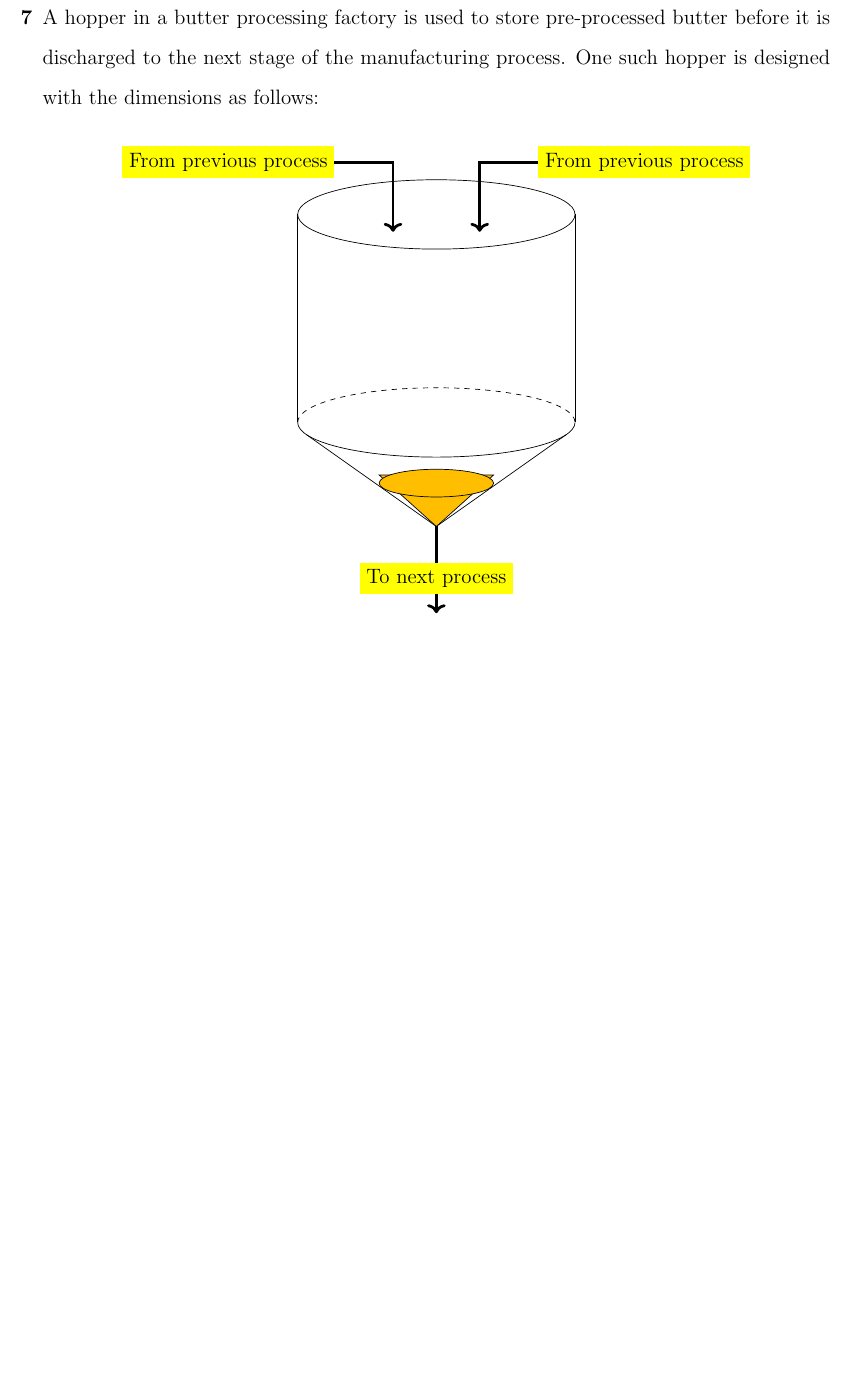
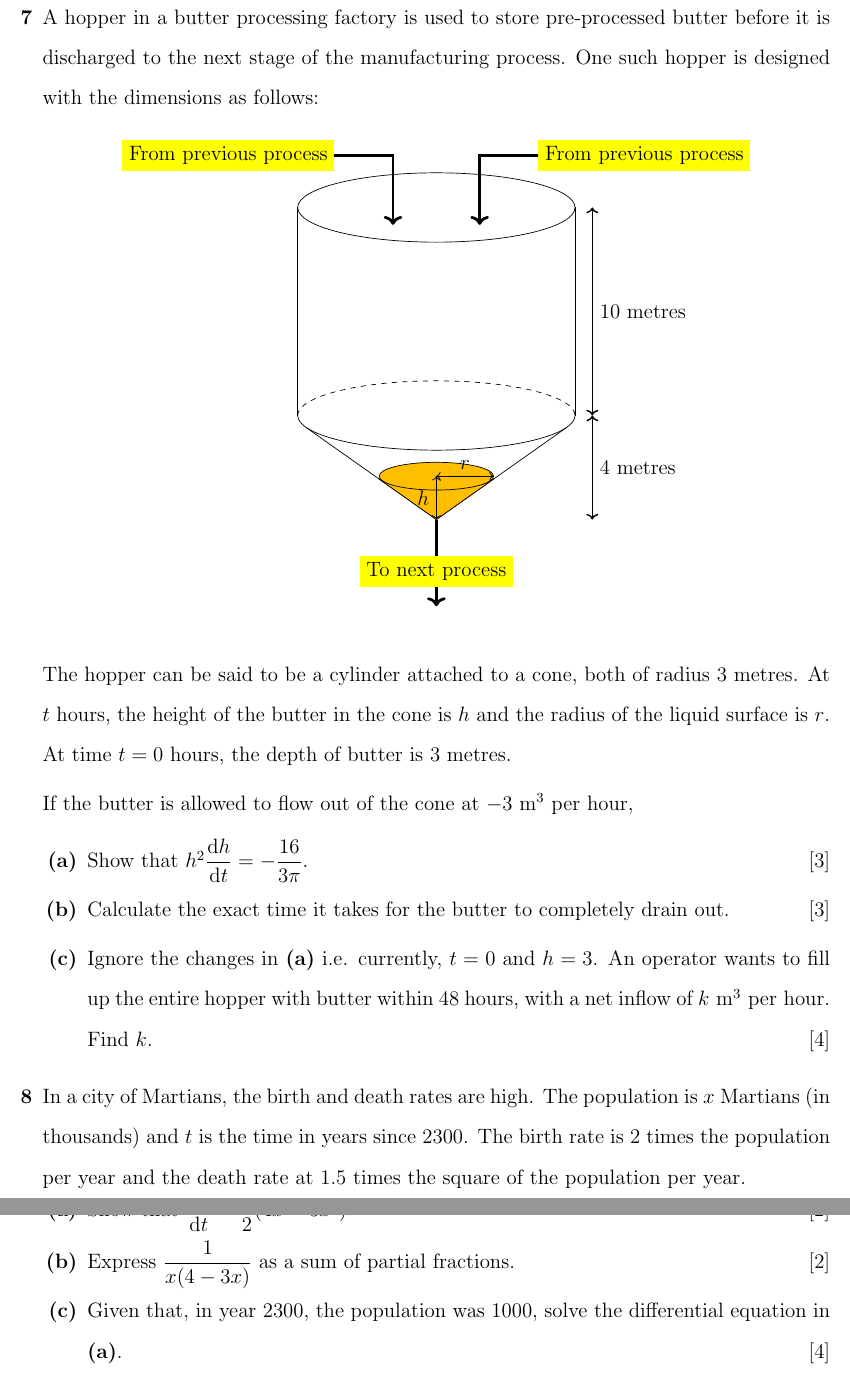
Before and after one commit to viggibear/A-Level-Math-Resource, a LaTeX document (Source Code/Differentiation.tex): part of page 3 of 3 before the commit and two parts of pages 3 and 4 of 4 after it, the two joined at a grey line, cut so that both start at the same text, the shorter picture padded with empty space. Compiled offline with pdfLaTeX; a LaTeX package or settings file that is missing is left out.

Commit message:
100% complete.

```diff
--- a/Source Code/Differentiation.tex
+++ b/Source Code/Differentiation.tex
@@ -116,7 +116,7 @@ pdfproducer={PDFLaTeX},%
 
 	\2 Find the angle $\theta$ at which the toy plane should be thrown to attain the maximum horizontal distance.\hfill[2]
 
-\1 A hopper in a butter processing factory is used to store pre-processed butter before it is discharged to the next stage of the manufacturing process. One such hopper is designed with the dimensions as follows:\\
+\1 A hopper in a butter processing factory is used to store pre-processed butter before it is discharged to the next stage of the manufacturing process. One such hopper is designed with the dimensions as follows: %Question 7
 \[
 \begin{tikzpicture}
     \draw (0,0) ellipse (80pt and 20pt); %Begin Cylinder
@@ -124,16 +124,35 @@ pdfproducer={PDFLaTeX},%
 		\draw (80pt,0) -- (80pt,-120pt);
 		\draw (-80pt,0) -- (-80pt,-120pt);
 		\draw[dashed] (-80pt,-120pt) arc (180:0:80pt and 20pt);
-		\draw (-80pt,-120pt) arc (180:360:80pt and 20pt); %End Cylinder
+		\draw (-80pt,-120pt) arc (180:360:80pt and 20pt);
+		\draw[<->,thick] (90pt,0) -- (90pt,-60pt) node[right] {10 metres} -- (90pt,-120pt);%End Cylinder
 		\draw (-75pt,-127pt) -- (0, -180pt); %Begin Cone
-		\draw (0,-180pt) -- (75pt,-127pt); %End Cone
+		\draw (0,-180pt) -- (75pt,-127pt);
+		\draw[<->,thick] (90pt,-120pt) -- (90pt,-150pt) node[right] {4 metres} -- (90pt,-180pt);%End Cone
 		\draw[->,ultra thick] (-120pt,30pt) node [fill=yellow]{From previous process}-- (-25pt,30pt) -- (-25pt,-10pt); %Begin Butter Line
 		\draw[->,ultra thick] (120pt,30pt) node [fill=yellow]{From previous process}-- (25pt,30pt) -- (25pt,-10pt);
 		\draw[->,ultra thick] (0,-180pt) -- (0,-210pt) node[fill=yellow]{To next process} -- (0,-230pt); %End Butter Line
-		\filldraw [orange!50!yellow,draw=black](0,-180pt) -- (33pt,-150.32pt) -- (-33pt,-150.32pt) -- cycle; %Filled Butter
+		\filldraw [orange!50!yellow,draw=black](0,-180pt) -- (33pt,-156.68pt) -- (-33pt,-156.68pt) -- cycle; %Begin Filled Butter
 		\filldraw [orange!50!yellow,draw=black](0,-155pt) ellipse (33pt and 8pt);
+		\draw[<->] (0,-155pt) -- (16.5pt, -155pt) node [above]{$r$}-- (33pt,-155pt);
+		\draw[<->] (0,-155pt) -- (0, -167.5pt) node [left]{$h$}-- (0,-180pt); %End Filled Butter
 \end{tikzpicture}
 \]
+The hopper can be said to be a cylinder attached to a cone, both of radius 3 metres. At $t$ hours, the height of the butter in the cone is $h$ and the radius of the liquid surface is $r$. At time $t = 0$ hours, the depth of butter is 3 metres.
+
+\\ If the butter is allowed to flow out of the cone at $- 3\textrm{ m}^3{\textrm{ per hour}}$,
+	\2 Show that ${h^2}\dfrac{{{\mathrm{d}}h}}{{{\mathrm{d}}t}} =  - \dfrac{{16}}{{3\pi }}$.\hfill[3]
+
+	\2 Calculate the exact time it takes for the butter to completely drain out.\hfill[3]
+
+	\2 Ignore the changes in \textbf{(a)} i.e. currently, $t = 0$ and $h = 3$. An operator wants to fill up the entire hopper with butter within 48 hours, with a net inflow of $k{\textrm{ m}^3{\textrm{ per hour}}$. Find $k$.\hfill[4]
+
+\1 In a city of Martians, the birth and death rates are high. The population is $x$ Martians (in thousands) and $t$ is the time in years since 2300. The birth rate is 2 times the population per year and the death rate at 1.5 times the square of the population per year.
+
+	\2 Show that $\dfrac{{{\textrm{d}}x}}{{{\textrm{d}}t}} = \dfrac{1}{2}(4x - 3{x^2})$\hfill[2]
+	\2 Express $\dfrac{1}{{x(4 - 3x)}}$ as a sum of partial fractions.\hfill[2]
+	\2 Given that, in year 2300, the population was 1000, solve the differential equation in \textbf{(a)}.\hfill[4]
+
 
 
 \end{outline}
```
Also changed, not shown: Source Code/Differentiation.tex (2 more changed lines).
